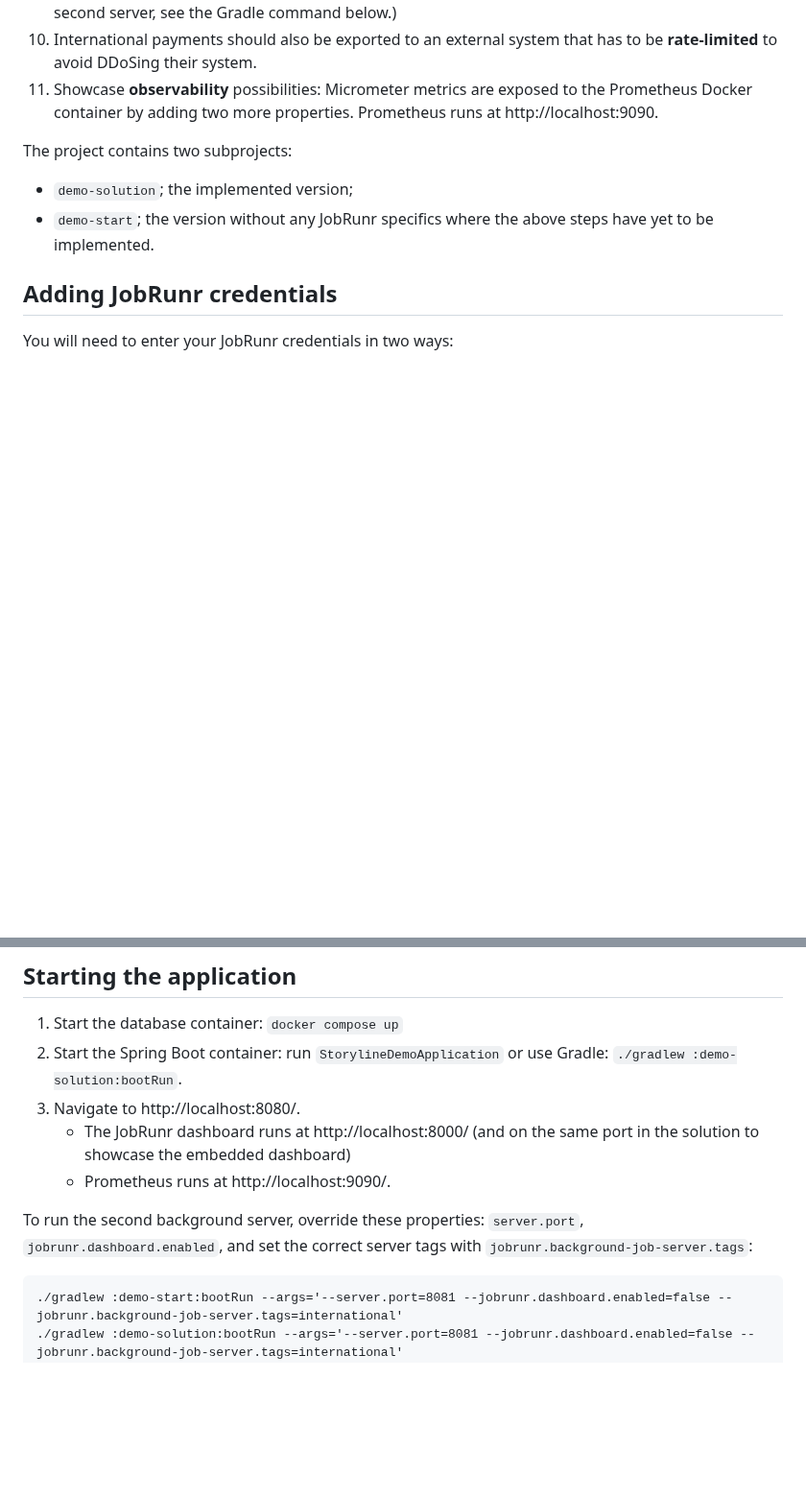
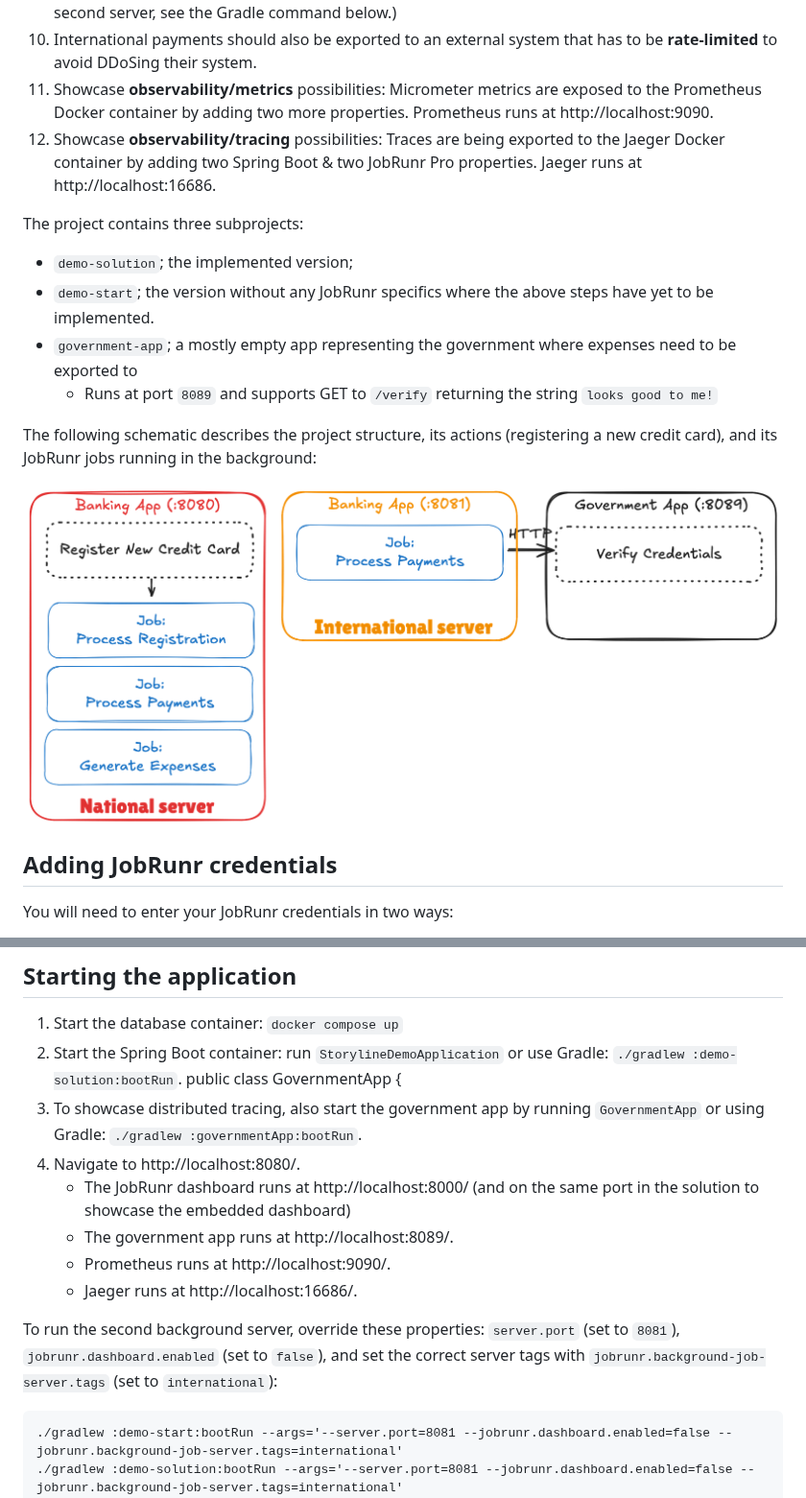
Before and after one commit to jobrunr/storyline-demo, a Markdown page: README.md, 2 parts joined by grey strips. Shown at 96% size. Drawn GitHub-style; pictures changed too: structure.png (added); blank space fills up the shorter version.

Commit message:
add proper todos for tracing + expand readme + sysout = log4j logs

````diff
--- a/README.md
+++ b/README.md
@@ -15,12 +15,19 @@ You can easily locate these by searching for the comment in your favourite IDE (
 8. **Queues**: Well-paying `ENTERPRISE` customers should have priority over `PRO` customers. Create a `customer:` prefix and add `CustomerType.name()` as the label suffix. Switch to _weighted round-robin_ to showcase the difference.
 9. International payments should be processed on **another server** using server tags. (To start the second server, see the Gradle command below.)
 10. International payments should also be exported to an external system that has to be **rate-limited** to avoid DDoSing their system.
-11. Showcase **observability** possibilities: Micrometer metrics are exposed to the Prometheus Docker container by adding two more properties. Prometheus runs at http://localhost:9090.
+11. Showcase **observability/metrics** possibilities: Micrometer metrics are exposed to the Prometheus Docker container by adding two more properties. Prometheus runs at http://localhost:9090.
+12. Showcase **observability/tracing** possibilities: Traces are being exported to the Jaeger Docker container by adding two Spring Boot & two JobRunr Pro properties. Jaeger runs at http://localhost:16686.
 
-The project contains two subprojects:
+The project contains three subprojects:
 
 - `demo-solution`; the implemented version;
 - `demo-start`; the version without any JobRunr specifics where the above steps have yet to be implemented.
+- `government-app`; a mostly empty app representing the government where expenses need to be exported to
+  - Runs at port `8089` and supports GET to `/verify` returning the string `looks good to me!`
+
+The following schematic describes the project structure, its actions (registering a new credit card), and its JobRunr jobs running in the background:
+
+![](structure.png)
 
 ## Adding JobRunr credentials
 
@@ -47,12 +54,16 @@ Create `jobrunr-pro.license` in `src/main/resources` of each of the subprojects
 
 1. Start the database container: `docker compose up`
 2. Start the Spring Boot container: run `StorylineDemoApplication` or use Gradle: `./gradlew :demo-solution:bootRun`.
+   public class GovernmentApp {
+3. To showcase distributed tracing, also start the government app by running `GovernmentApp` or using Gradle: `./gradlew :governmentApp:bootRun`.
 3. Navigate to http://localhost:8080/.
    - The JobRunr dashboard runs at http://localhost:8000/ (and on the same port in the solution to showcase the embedded dashboard)
+   - The government app runs at http://localhost:8089/.
    - Prometheus runs at http://localhost:9090/.
+   - Jaeger runs at http://localhost:16686/.
 
 To run the second background server, override these properties:
-`server.port`, `jobrunr.dashboard.enabled`, and set the correct server tags with `jobrunr.background-job-server.tags`:
+`server.port` (set to `8081`), `jobrunr.dashboard.enabled` (set to `false`), and set the correct server tags with `jobrunr.background-job-server.tags` (set to `international`):
 
 ```
 ./gradlew :demo-start:bootRun --args='--server.port=8081 --jobrunr.dashboard.enabled=false --jobrunr.background-job-server.tags=international'
````
Also changed, not shown: 8 other files.
